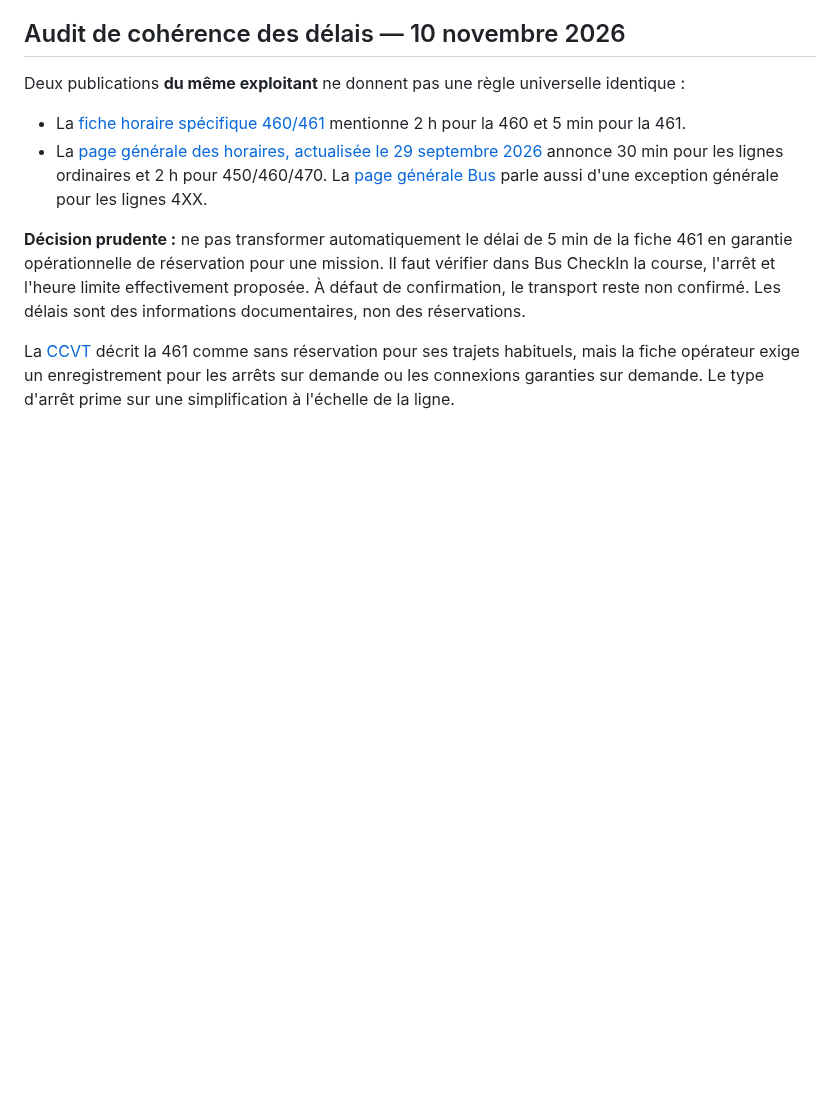
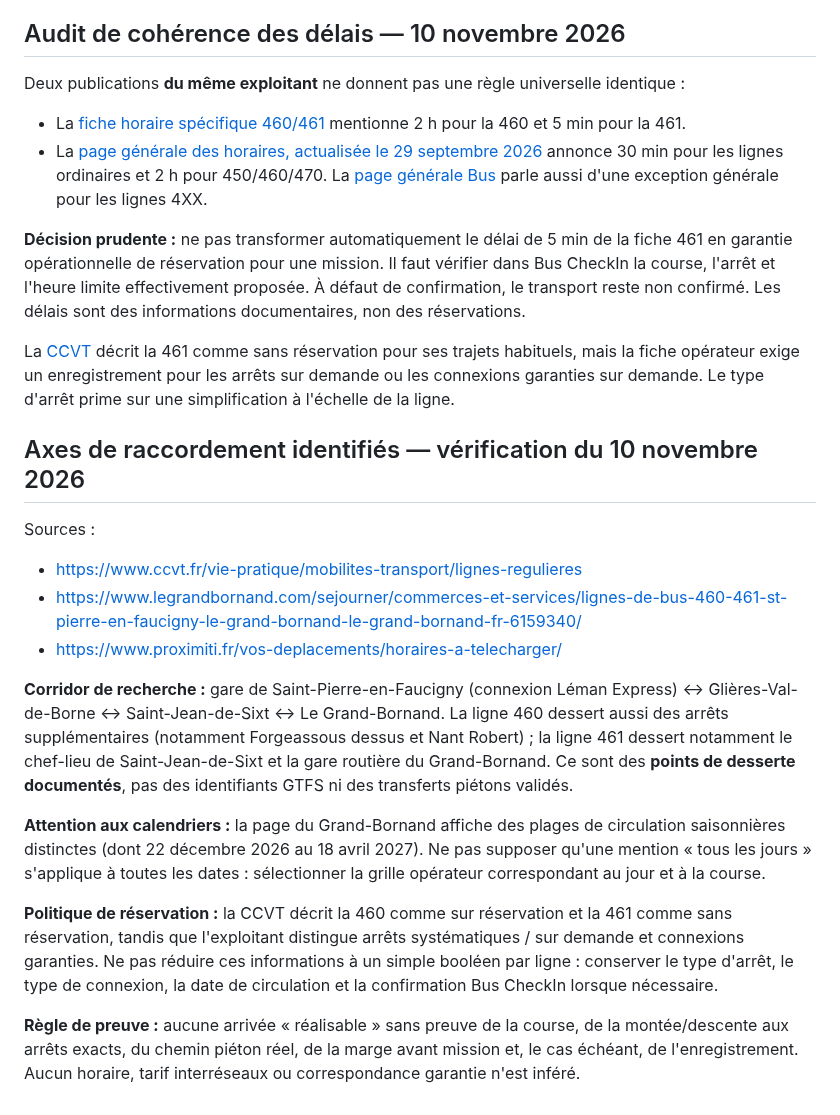
Before and after one commit to at374/convoyage-app, a Markdown page: docs/transport/proximiti-460-aravis-connection-2026-11.md, the part around the change. Drawn GitHub-style; blank space fills up the shorter version.

Commit message:
docs(proximiti): map verified corridor and seasonal constraints for Aravis–Leman Express transfers

```diff
--- a/docs/transport/proximiti-460-aravis-connection-2026-11.md
+++ b/docs/transport/proximiti-460-aravis-connection-2026-11.md
@@ -84,3 +84,18 @@ Deux publications **du même exploitant** ne donnent pas une règle universelle
 **Décision prudente :** ne pas transformer automatiquement le délai de 5 min de la fiche 461 en garantie opérationnelle de réservation pour une mission. Il faut vérifier dans Bus CheckIn la course, l'arrêt et l'heure limite effectivement proposée. À défaut de confirmation, le transport reste non confirmé. Les délais sont des informations documentaires, non des réservations.
 
 La [CCVT](https://www.ccvt.fr/vie-pratique/mobilites-transport/lignes-regulieres) décrit la 461 comme sans réservation pour ses trajets habituels, mais la fiche opérateur exige un enregistrement pour les arrêts sur demande ou les connexions garanties sur demande. Le type d'arrêt prime sur une simplification à l'échelle de la ligne.
+
+## Axes de raccordement identifiés — vérification du 10 novembre 2026
+
+Sources :
+- https://www.ccvt.fr/vie-pratique/mobilites-transport/lignes-regulieres
+- https://www.legrandbornand.com/sejourner/commerces-et-services/lignes-de-bus-460-461-st-pierre-en-faucigny-le-grand-bornand-le-grand-bornand-fr-6159340/
+- https://www.proximiti.fr/vos-deplacements/horaires-a-telecharger/
+
+**Corridor de recherche :** gare de Saint-Pierre-en-Faucigny (connexion Léman Express) ↔ Glières-Val-de-Borne ↔ Saint-Jean-de-Sixt ↔ Le Grand-Bornand. La ligne 460 dessert aussi des arrêts supplémentaires (notamment Forgeassous dessus et Nant Robert) ; la ligne 461 dessert notamment le chef-lieu de Saint-Jean-de-Sixt et la gare routière du Grand-Bornand. Ce sont des **points de desserte documentés**, pas des identifiants GTFS ni des transferts piétons validés.
+
+**Attention aux calendriers :** la page du Grand-Bornand affiche des plages de circulation saisonnières distinctes (dont 22 décembre 2026 au 18 avril 2027). Ne pas supposer qu'une mention « tous les jours » s'applique à toutes les dates : sélectionner la grille opérateur correspondant au jour et à la course.
+
+**Politique de réservation :** la CCVT décrit la 460 comme sur réservation et la 461 comme sans réservation, tandis que l'exploitant distingue arrêts systématiques / sur demande et connexions garanties. Ne pas réduire ces informations à un simple booléen par ligne : conserver le type d'arrêt, le type de connexion, la date de circulation et la confirmation Bus CheckIn lorsque nécessaire.
+
+**Règle de preuve :** aucune arrivée « réalisable » sans preuve de la course, de la montée/descente aux arrêts exacts, du chemin piéton réel, de la marge avant mission et, le cas échéant, de l'enregistrement. Aucun horaire, tarif interréseaux ou correspondance garantie n'est inféré.
```
